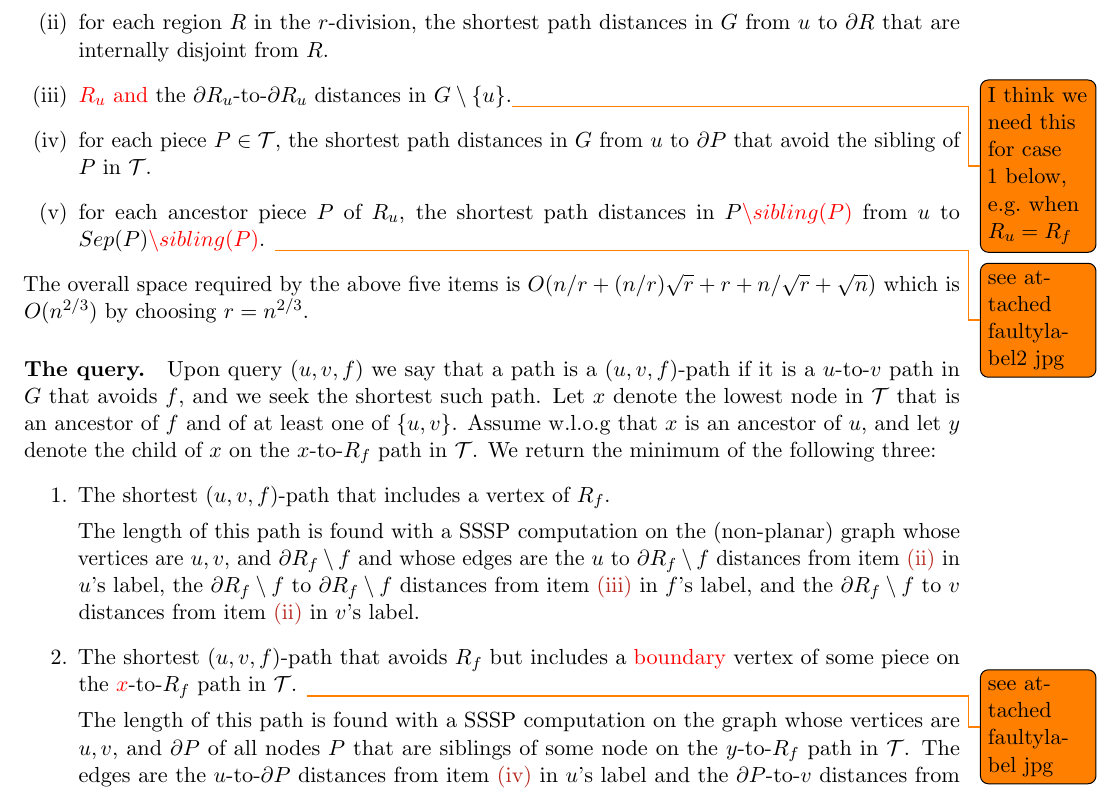
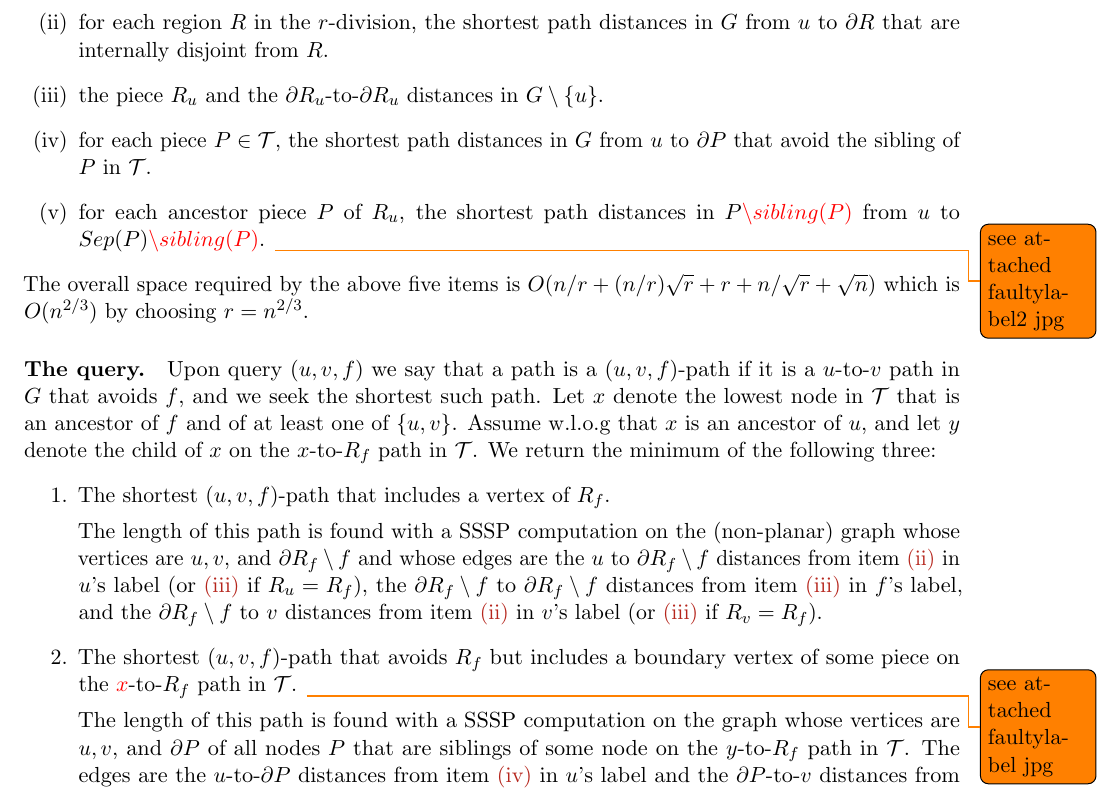
Before and after one commit to orenweimann/Fault-Tolerant-Distance-Labeling-for-Planar-Graphs, a LaTeX paper (main.tex): part of page 3 of 4, cut so that both start at the same text. Compiled offline with pdfLaTeX.

Commit message:
fixed two of Panos's comments

```diff
--- a/main.tex
+++ b/main.tex
@@ -197,7 +197,7 @@ The label of each vertex $u$ in $G$ consists of the following information:
 \begin{enumerate}[label=(\roman*)]
 \item \label{item1} the entire recursive decomposition tree $\TG$.
 \item \label{item2} for each region $R$ in the $r$-division, the shortest path distances in $G$ from $u$ to $\partial R$ that are internally disjoint from $R$.
-\item \label{item3} {\color{red} $R_u$ and} the $\partial R_u$-to-$\partial R_u$ distances in $G\setminus\{u\}$.\todo{I think we need this for case 1 below, e.g.~when $R_u=R_f$}
+\item \label{item3} the piece $R_u$ and the $\partial R_u$-to-$\partial R_u$ distances in $G\setminus\{u\}$.
 \item \label{item4} for each piece $P \in \TG$, the shortest path distances in $G$ from $u$ to $\partial P$ that  avoid the sibling of $P$ in $\TG$.
 \item \label{item5} for each ancestor piece $P$ of $R_u$, the shortest path distances in $P{\color{red}\setminus sibling(P)}$ from $u$ to $Sep(P){\color{red}\setminus sibling(P)}$. \todo{see attached faultylabel2 jpg}
 \end{enumerate}
@@ -209,9 +209,9 @@ Upon query $(u,v,f)$ we say that a path is a $(u,v,f)$-path if it is a $u$-to-$v
 \begin{enumerate}
 \item The shortest $(u,v,f)$-path that includes a vertex of $R_f$.
 
-The length of this path is found with a SSSP computation on the (non-planar) graph whose vertices are $u,v$, and $\partial R_f\setminus {f}$ and whose edges are the $u$ to $\partial R_f\setminus {f}$ distances from item~\ref{item2} in $u$'s label, the $\partial R_f\setminus {f}$ to $\partial R_f\setminus {f}$ distances from item~\ref{item3} in $f$'s label, and the $\partial R_f\setminus {f}$ to $v$ distances from item~\ref{item2} in $v$'s label.
+The length of this path is found with a SSSP computation on the (non-planar) graph whose vertices are $u,v$, and $\partial R_f\setminus {f}$ and whose edges are the $u$ to $\partial R_f\setminus {f}$ distances from item~\ref{item2} in $u$'s label (or~\ref{item3} if $R_u=R_f$), the $\partial R_f\setminus {f}$ to $\partial R_f\setminus {f}$ distances from item~\ref{item3} in $f$'s label, and the $\partial R_f\setminus {f}$ to $v$ distances from item~\ref{item2} in $v$'s label (or~\ref{item3} if $R_v=R_f$).
 
-\item The shortest $(u,v,f)$-path that avoids $R_f$ but includes a {\color{red}boundary} vertex of some piece on the {\color{red}$x$}-to-$R_f$ path in $\TG$. \todo{see attached faultylabel jpg}
+\item The shortest $(u,v,f)$-path that avoids $R_f$ but includes a boundary vertex of some piece on the {\color{red}$x$}-to-$R_f$ path in $\TG$. \todo{see attached faultylabel jpg}
 
 The length of this path is found with a SSSP computation on the graph whose vertices are $u,v$, and $\partial P$ of all nodes   $P$ that are siblings of some node on the $y$-to-$R_f$ path in $\TG$. The edges are the $u$-to-$\partial P$ distances from item~\ref{item4} in $u$'s label and the $\partial P$-to-$v$ distances from item~\ref{item4} in $v$'s label.
 
```
Also changed, not shown: main.tex (2 more changed lines).
